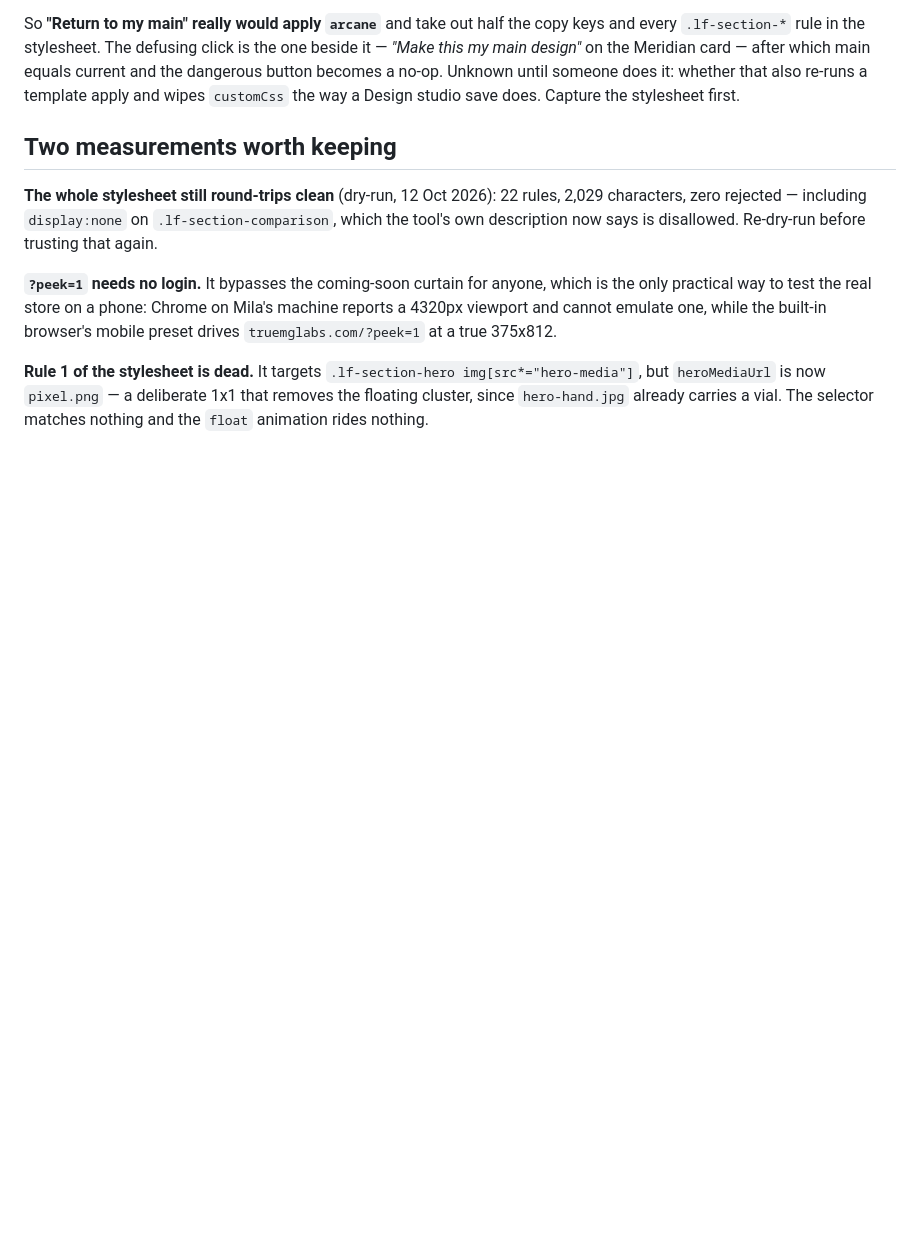
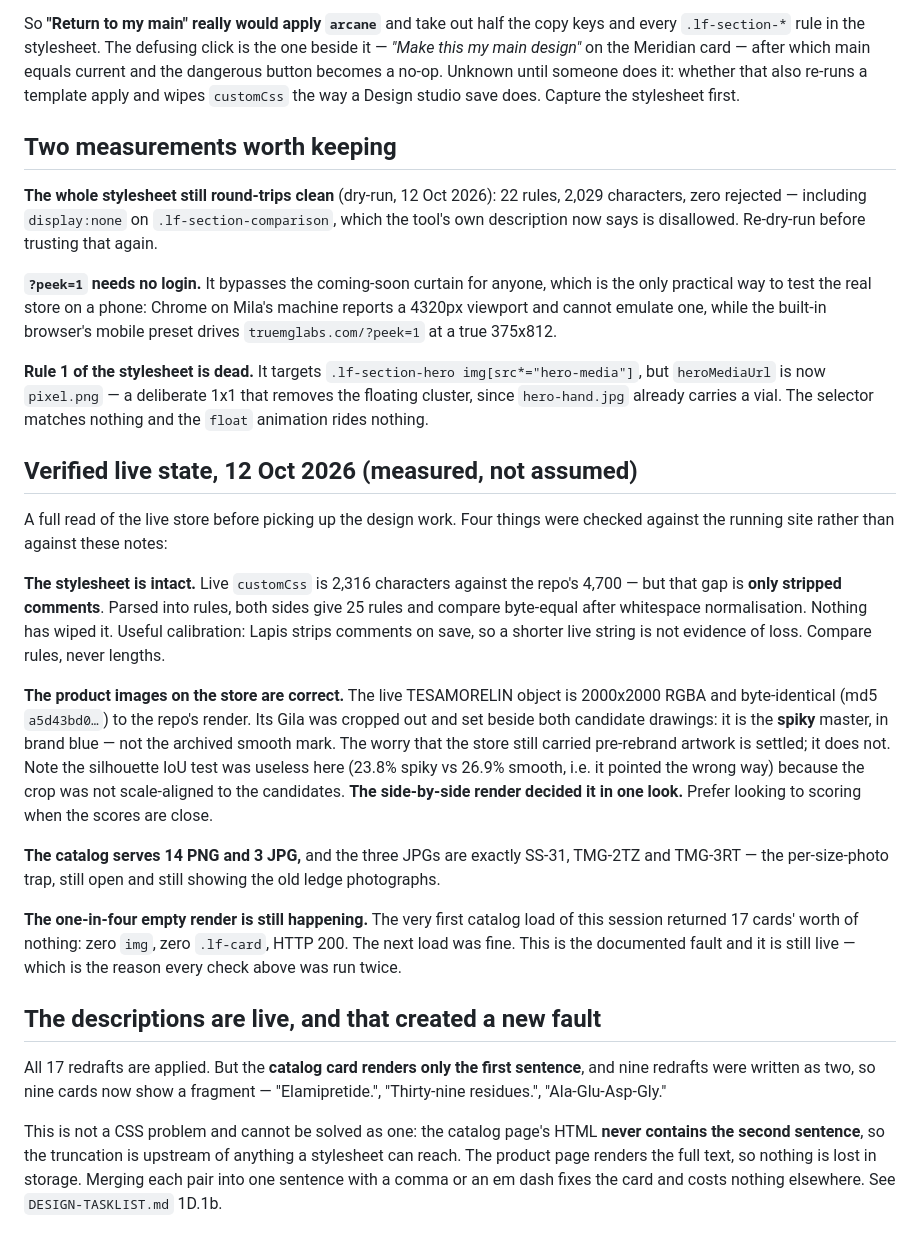
Before and after one commit to milafurman/first-project, a Markdown page: truemg/storefront/NOTES.md, the part around the change. Drawn GitHub-style; blank space fills up the shorter version.

```diff
--- a/truemg/storefront/NOTES.md
+++ b/truemg/storefront/NOTES.md
@@ -171,3 +171,46 @@ built-in browser's mobile preset drives `truemglabs.com/?peek=1` at a true
 — a deliberate 1x1 that removes the floating cluster, since `hero-hand.jpg`
 already carries a vial. The selector matches nothing and the `float` animation
 rides nothing.
+
+## Verified live state, 12 Oct 2026 (measured, not assumed)
+
+A full read of the live store before picking up the design work. Four things
+were checked against the running site rather than against these notes:
+
+**The stylesheet is intact.** Live `customCss` is 2,316 characters against the
+repo's 4,700 — but that gap is **only stripped comments**. Parsed into rules,
+both sides give 25 rules and compare byte-equal after whitespace normalisation.
+Nothing has wiped it. Useful calibration: Lapis strips comments on save, so a
+shorter live string is not evidence of loss. Compare rules, never lengths.
+
+**The product images on the store are correct.** The live TESAMORELIN object is
+2000x2000 RGBA and byte-identical (md5 `a5d43bd0…`) to the repo's render. Its
+Gila was cropped out and set beside both candidate drawings: it is the **spiky**
+master, in brand blue — not the archived smooth mark. The worry that the store
+still carried pre-rebrand artwork is settled; it does not. Note the silhouette
+IoU test was useless here (23.8% spiky vs 26.9% smooth, i.e. it pointed the
+wrong way) because the crop was not scale-aligned to the candidates. **The
+side-by-side render decided it in one look.** Prefer looking to scoring when the
+scores are close.
+
+**The catalog serves 14 PNG and 3 JPG,** and the three JPGs are exactly SS-31,
+TMG-2TZ and TMG-3RT — the per-size-photo trap, still open and still showing the
+old ledge photographs.
+
+**The one-in-four empty render is still happening.** The very first catalog load
+of this session returned 17 cards' worth of nothing: zero `img`, zero
+`.lf-card`, HTTP 200. The next load was fine. This is the documented fault and
+it is still live — which is the reason every check above was run twice.
+
+## The descriptions are live, and that created a new fault
+
+All 17 redrafts are applied. But the **catalog card renders only the first
+sentence**, and nine redrafts were written as two, so nine cards now show a
+fragment — "Elamipretide.", "Thirty-nine residues.", "Ala-Glu-Asp-Gly."
+
+This is not a CSS problem and cannot be solved as one: the catalog page's HTML
+**never contains the second sentence**, so the truncation is upstream of
+anything a stylesheet can reach. The product page renders the full text, so
+nothing is lost in storage. Merging each pair into one sentence with a comma or
+an em dash fixes the card and costs nothing elsewhere. See `DESIGN-TASKLIST.md`
+1D.1b.
```
Also changed, not shown: truemg/storefront/DESIGN-TASKLIST.md (+52 -7 lines), truemg/storefront/PRODUCT-DESCRIPTIONS.md (+12 -1 lines).
